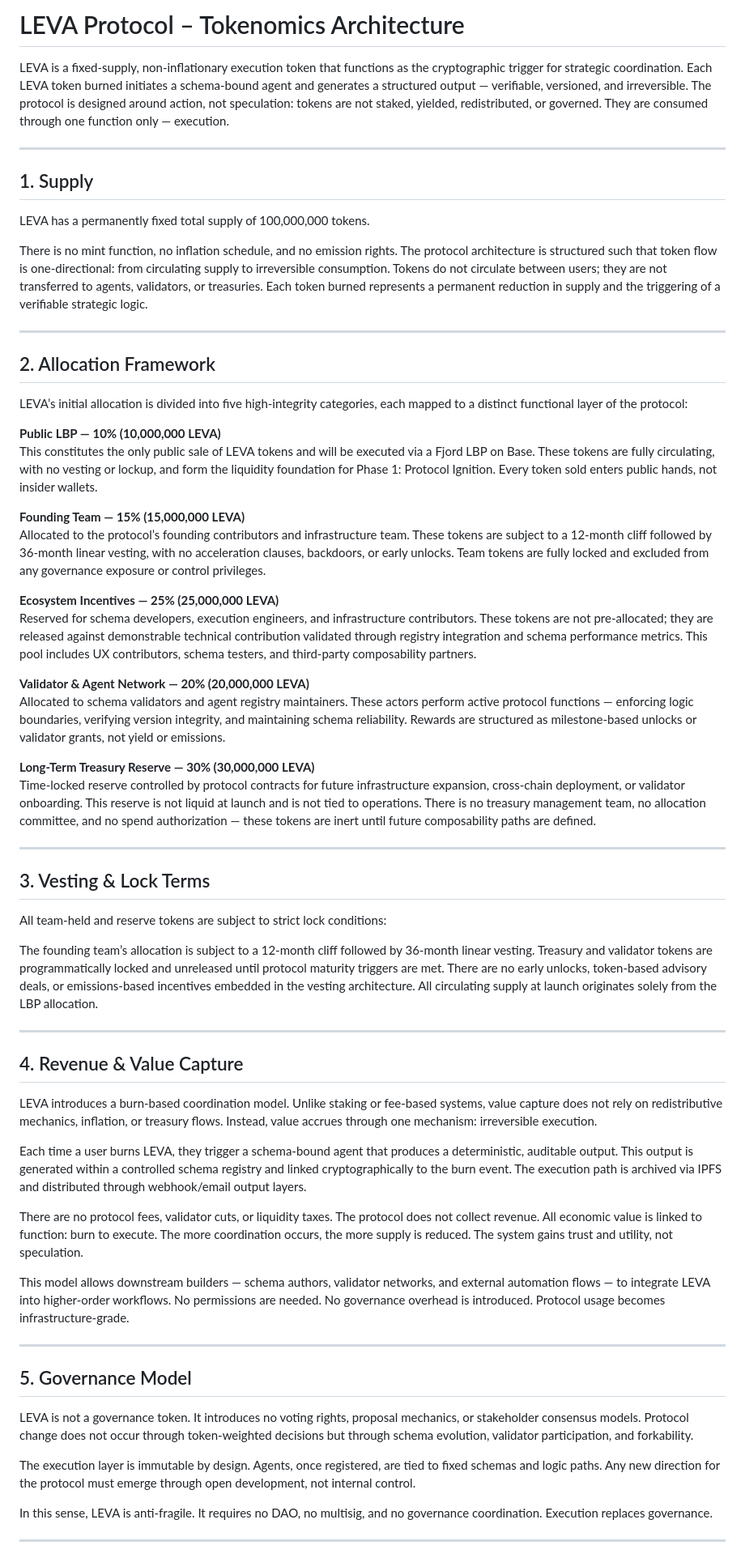
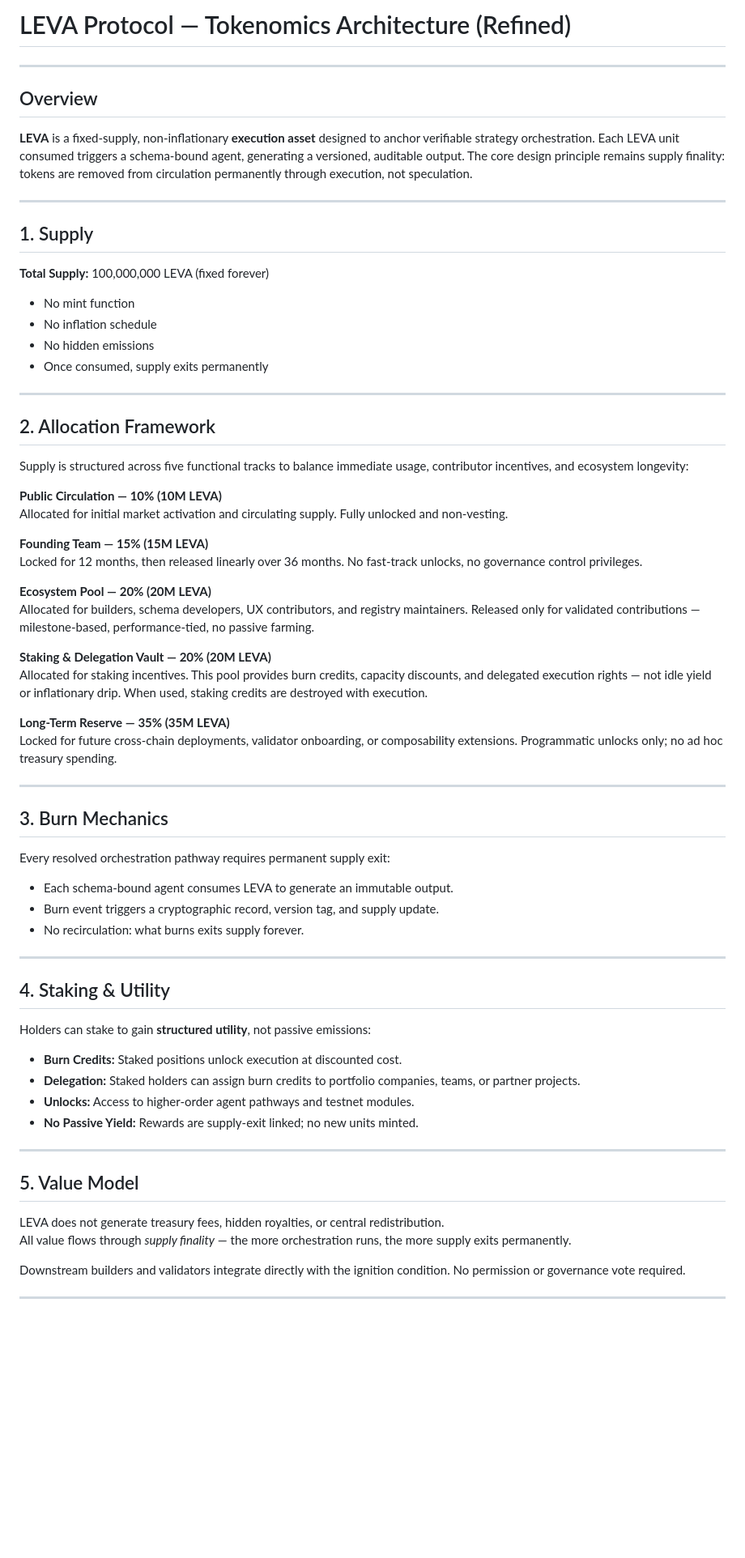
Before and after one commit to leva-token-assets/leva, a Markdown page: tokenomics/token_model.md, the part around the change printed below. Shown: that part at 81% size. GitHub-like rendering; blank space fills up the shorter version.

```diff
--- a/tokenomics/token_model.md
+++ b/tokenomics/token_model.md
@@ -1,65 +1,70 @@
-# LEVA Protocol – Tokenomics Architecture
+# LEVA Protocol — Tokenomics Architecture (Refined)
 
-LEVA is a fixed-supply, non-inflationary execution token that functions as the cryptographic trigger for strategic coordination. Each LEVA token burned initiates a schema-bound agent and generates a structured output — verifiable, versioned, and irreversible. The protocol is designed around action, not speculation: tokens are not staked, yielded, redistributed, or governed. They are consumed through one function only — execution.
+---
+
+## Overview
+
+**LEVA** is a fixed-supply, non-inflationary **execution asset** designed to anchor verifiable strategy orchestration. Each LEVA unit consumed triggers a schema-bound agent, generating a versioned, auditable output. The core design principle remains supply finality: tokens are removed from circulation permanently through execution, not speculation.
 
 ---
 
 ## 1. Supply
 
-LEVA has a permanently fixed total supply of 100,000,000 tokens.
-
-There is no mint function, no inflation schedule, and no emission rights. The protocol architecture is structured such that token flow is one-directional: from circulating supply to irreversible consumption. Tokens do not circulate between users; they are not transferred to agents, validators, or treasuries. Each token burned represents a permanent reduction in supply and the triggering of a verifiable strategic logic.
+**Total Supply:** 100,000,000 LEVA (fixed forever)
+- No mint function
+- No inflation schedule
+- No hidden emissions
+- Once consumed, supply exits permanently
 
 ---
 
 ## 2. Allocation Framework
 
-LEVA’s initial allocation is divided into five high-integrity categories, each mapped to a distinct functional layer of the protocol:
+Supply is structured across five functional tracks to balance immediate usage, contributor incentives, and ecosystem longevity:
 
-**Public LBP — 10% (10,000,000 LEVA)**
-This constitutes the only public sale of LEVA tokens and will be executed via a Fjord LBP on Base. These tokens are fully circulating, with no vesting or lockup, and form the liquidity foundation for Phase 1: Protocol Ignition. Every token sold enters public hands, not insider wallets.
+**Public Circulation — 10% (10M LEVA)**
+Allocated for initial market activation and circulating supply. Fully unlocked and non-vesting.
 
-**Founding Team — 15% (15,000,000 LEVA)**
-Allocated to the protocol’s founding contributors and infrastructure team. These tokens are subject to a 12-month cliff followed by 36-month linear vesting, with no acceleration clauses, backdoors, or early unlocks. Team tokens are fully locked and excluded from any governance exposure or control privileges.
+**Founding Team — 15% (15M LEVA)**
+Locked for 12 months, then released linearly over 36 months. No fast-track unlocks, no governance control privileges.
 
-**Ecosystem Incentives — 25% (25,000,000 LEVA)**
-Reserved for schema developers, execution engineers, and infrastructure contributors. These tokens are not pre-allocated; they are released against demonstrable technical contribution validated through registry integration and schema performance metrics. This pool includes UX contributors, schema testers, and third-party composability partners.
+**Ecosystem Pool — 20% (20M LEVA)**
+Allocated for builders, schema developers, UX contributors, and registry maintainers. Released only for validated contributions — milestone-based, performance-tied, no passive farming.
 
-**Validator & Agent Network — 20% (20,000,000 LEVA)**
-Allocated to schema validators and agent registry maintainers. These actors perform active protocol functions — enforcing logic boundaries, verifying version integrity, and maintaining schema reliability. Rewards are structured as milestone-based unlocks or validator grants, not yield or emissions.
+**Staking & Delegation Vault — 20% (20M LEVA)**
+Allocated for staking incentives. This pool provides burn credits, capacity discounts, and delegated execution rights — not idle yield or inflationary drip. When used, staking credits are destroyed with execution.
 
-**Long-Term Treasury Reserve — 30% (30,000,000 LEVA)**
-Time-locked reserve controlled by protocol contracts for future infrastructure expansion, cross-chain deployment, or validator onboarding. This reserve is not liquid at launch and is not tied to operations. There is no treasury management team, no allocation committee, and no spend authorization — these tokens are inert until future composability paths are defined.
+**Long-Term Reserve — 35% (35M LEVA)**
+Locked for future cross-chain deployments, validator onboarding, or composability extensions. Programmatic unlocks only; no ad hoc treasury spending.
 
 ---
 
-## 3. Vesting & Lock Terms
+## 3. Burn Mechanics
 
-All team-held and reserve tokens are subject to strict lock conditions:
-
-The founding team’s allocation is subject to a 12-month cliff followed by 36-month linear vesting. Treasury and validator tokens are programmatically locked and unreleased until protocol maturity triggers are met. There are no early unlocks, token-based advisory deals, or emissions-based incentives embedded in the vesting architecture. All circulating supply at launch originates solely from the LBP allocation.
+Every resolved orchestration pathway requires permanent supply exit:
+- Each schema-bound agent consumes LEVA to generate an immutable output.
+- Burn event triggers a cryptographic record, version tag, and supply update.
+- No recirculation: what burns exits supply forever.
 
 ---
 
-## 4. Revenue & Value Capture
+## 4. Staking & Utility
 
-LEVA introduces a burn-based coordination model. Unlike staking or fee-based systems, value capture does not rely on redistributive mechanics, inflation, or treasury flows. Instead, value accrues through one mechanism: irreversible execution.
+Holders can stake to gain **structured utility**, not passive emissions:
 
-Each time a user burns LEVA, they trigger a schema-bound agent that produces a deterministic, auditable output. This output is generated within a controlled schema registry and linked cryptographically to the burn event. The execution path is archived via IPFS and distributed through webhook/email output layers.
-
-There are no protocol fees, validator cuts, or liquidity taxes. The protocol does not collect revenue. All economic value is linked to function: burn to execute. The more coordination occurs, the more supply is reduced. The system gains trust and utility, not speculation.
-
-This model allows downstream builders — schema authors, validator networks, and external automation flows — to integrate LEVA into higher-order workflows. No permissions are needed. No governance overhead is introduced. Protocol usage becomes infrastructure-grade.
+- **Burn Credits:** Staked positions unlock execution at discounted cost.
+- **Delegation:** Staked holders can assign burn credits to portfolio companies, teams, or partner projects.
+- **Unlocks:** Access to higher-order agent pathways and testnet modules.
+- **No Passive Yield:** Rewards are supply-exit linked; no new units minted.
 
 ---
 
-## 5. Governance Model
+## 5. Value Model
 
-LEVA is not a governance token. It introduces no voting rights, proposal mechanics, or stakeholder consensus models. Protocol change does not occur through token-weighted decisions but through schema evolution, validator participation, and forkability.
+LEVA does not generate treasury fees, hidden royalties, or central redistribution.
+All value flows through *supply finality* — the more orchestration runs, the more supply exits permanently.
 
-The execution layer is immutable by design. Agents, once registered, are tied to fixed schemas and logic paths. Any new direction for the protocol must emerge through open development, not internal control.
-
-In this sense, LEVA is anti-fragile. It requires no DAO, no multisig, and no governance coordination. Execution replaces governance.
+Downstream builders and validators integrate directly with the ignition condition. No permission or governance vote required.
 
 ---
 
```
Also changed, not shown: other parts of tokenomics/token_model.md (+29 -17 lines).
